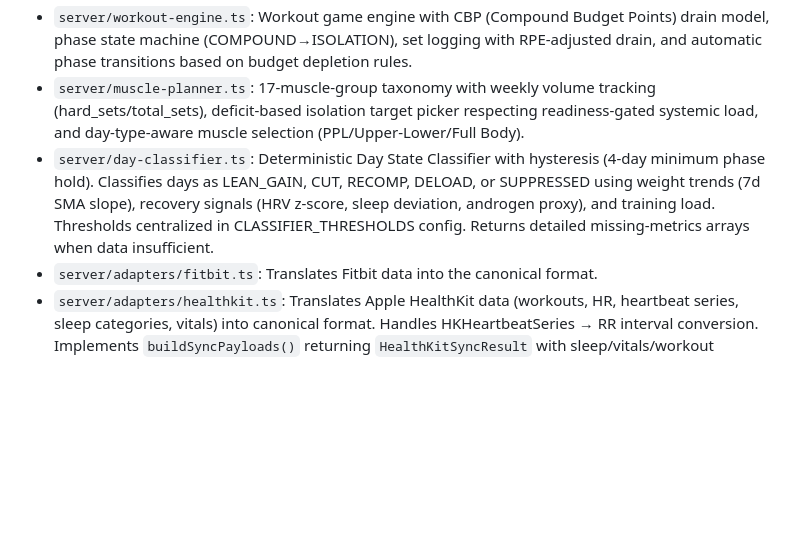
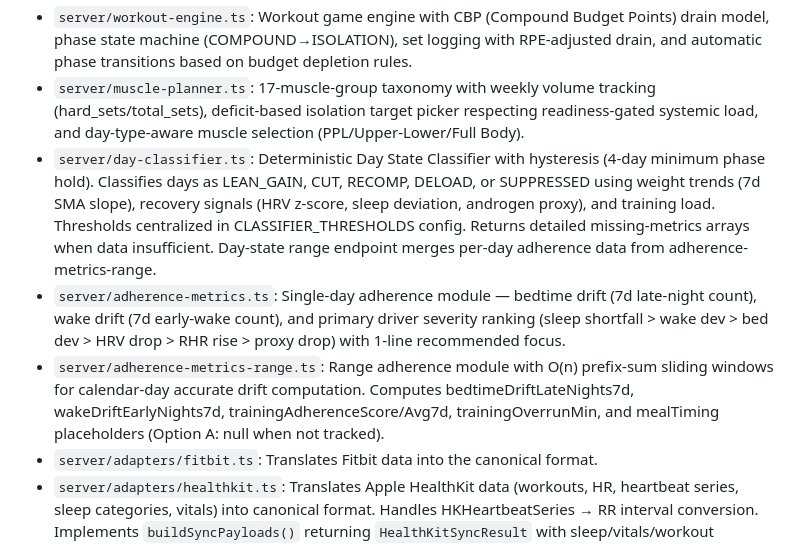
Before and after one commit to drakonoslav/bulk-coach, a Markdown page: replit.md, the part around the change. Drawn GitHub-style; blank space fills up the shorter version.

Commit message:
Add detailed adherence metrics to day state endpoint
Introduces new modules for calculating and merging range and single-day adherence metrics, including bedtime/wake drift and training/meal timing adherence scores, into the day-state endpoint.

Replit-Commit-Author: Agent
Replit-Commit-Session-Id: f1c5c7d3-b1ac-402f-9157-32b255e6b411
Replit-Commit-Checkpoint-Type: full_checkpoint
Replit-Commit-Event-Id: af580cb2-1a7a-412c-b5fa-c6bd46a531ed
Replit-Commit-Screenshot-Url: https://storage.googleapis.com/screenshot-production-us-central1/1f07cee0-0836-4b47-b04f-c5c24638d4fd/f1c5c7d3-b1ac-402f-9157-32b255e6b411/PwElI8w
Replit-Helium-Checkpoint-Created: true

```diff
--- a/replit.md
+++ b/replit.md
@@ -17,7 +17,9 @@ Core logic is modularized:
 - `server/validation.ts`: Input validation module — parseStrictISOTimestamp, validateHrBpm (25-250), validateRrMs (300-2000), validateSleepMinutes (0-1000), toUTCDateString(ts, timezone) for timezone-aware date derivation, ensureUTCTimestamp. All Phase 2 routes use these validators and return detailed error arrays.
 - `server/workout-engine.ts`: Workout game engine with CBP (Compound Budget Points) drain model, phase state machine (COMPOUND→ISOLATION), set logging with RPE-adjusted drain, and automatic phase transitions based on budget depletion rules.
 - `server/muscle-planner.ts`: 17-muscle-group taxonomy with weekly volume tracking (hard_sets/total_sets), deficit-based isolation target picker respecting readiness-gated systemic load, and day-type-aware muscle selection (PPL/Upper-Lower/Full Body).
-- `server/day-classifier.ts`: Deterministic Day State Classifier with hysteresis (4-day minimum phase hold). Classifies days as LEAN_GAIN, CUT, RECOMP, DELOAD, or SUPPRESSED using weight trends (7d SMA slope), recovery signals (HRV z-score, sleep deviation, androgen proxy), and training load. Thresholds centralized in CLASSIFIER_THRESHOLDS config. Returns detailed missing-metrics arrays when data insufficient.
+- `server/day-classifier.ts`: Deterministic Day State Classifier with hysteresis (4-day minimum phase hold). Classifies days as LEAN_GAIN, CUT, RECOMP, DELOAD, or SUPPRESSED using weight trends (7d SMA slope), recovery signals (HRV z-score, sleep deviation, androgen proxy), and training load. Thresholds centralized in CLASSIFIER_THRESHOLDS config. Returns detailed missing-metrics arrays when data insufficient. Day-state range endpoint merges per-day adherence data from adherence-metrics-range.
+- `server/adherence-metrics.ts`: Single-day adherence module — bedtime drift (7d late-night count), wake drift (7d early-wake count), and primary driver severity ranking (sleep shortfall > wake dev > bed dev > HRV drop > RHR rise > proxy drop) with 1-line recommended focus.
+- `server/adherence-metrics-range.ts`: Range adherence module with O(n) prefix-sum sliding windows for calendar-day accurate drift computation. Computes bedtimeDriftLateNights7d, wakeDriftEarlyNights7d, trainingAdherenceScore/Avg7d, trainingOverrunMin, and mealTiming placeholders (Option A: null when not tracked).
 - `server/adapters/fitbit.ts`: Translates Fitbit data into the canonical format.
 - `server/adapters/healthkit.ts`: Translates Apple HealthKit data (workouts, HR, heartbeat series, sleep categories, vitals) into canonical format. Handles HKHeartbeatSeries → RR interval conversion. Implements `buildSyncPayloads()` returning `HealthKitSyncResult` with sleep/vitals/workout payloads. Phase 2 complete.
 - `hooks/useHealthKit.ts`: Client-side HealthKit hook. Uses `Constants.appOwnership` to detect Expo Go vs Dev Client. Only attempts `require("react-native-health")` when NOT in Expo Go. Exports `debugInfo: { runtime, moduleLoaded }` for UI diagnostics. Manages permission flow, multi-day sync (sleep/vitals/workouts/HR samples), and progress reporting.
```
